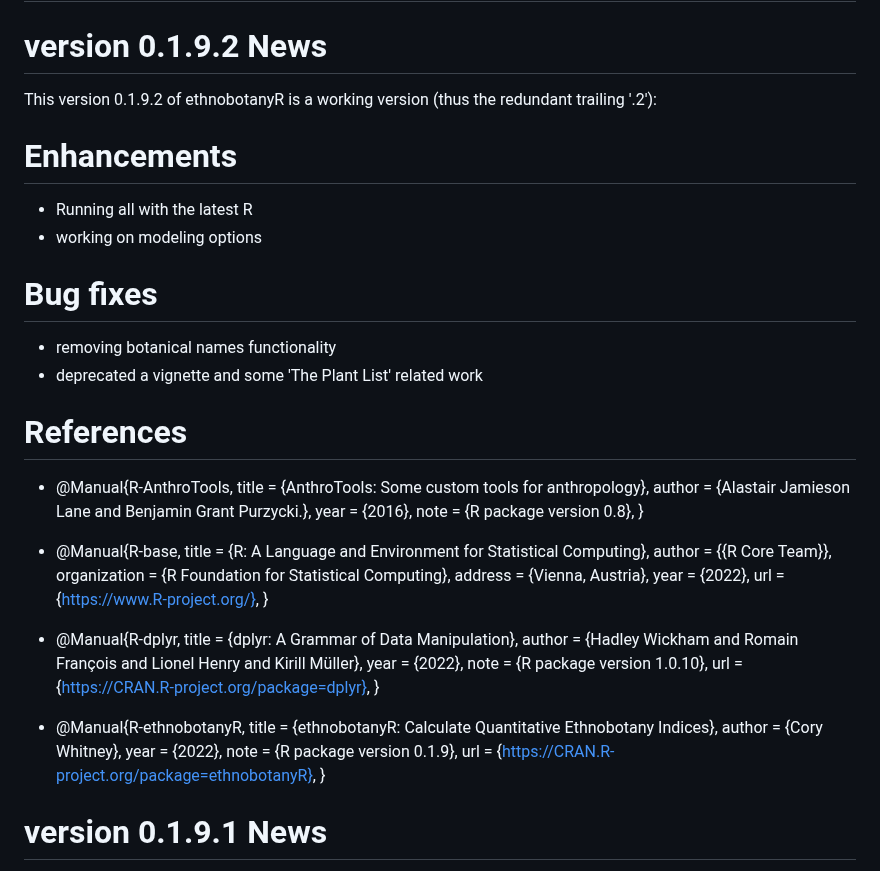
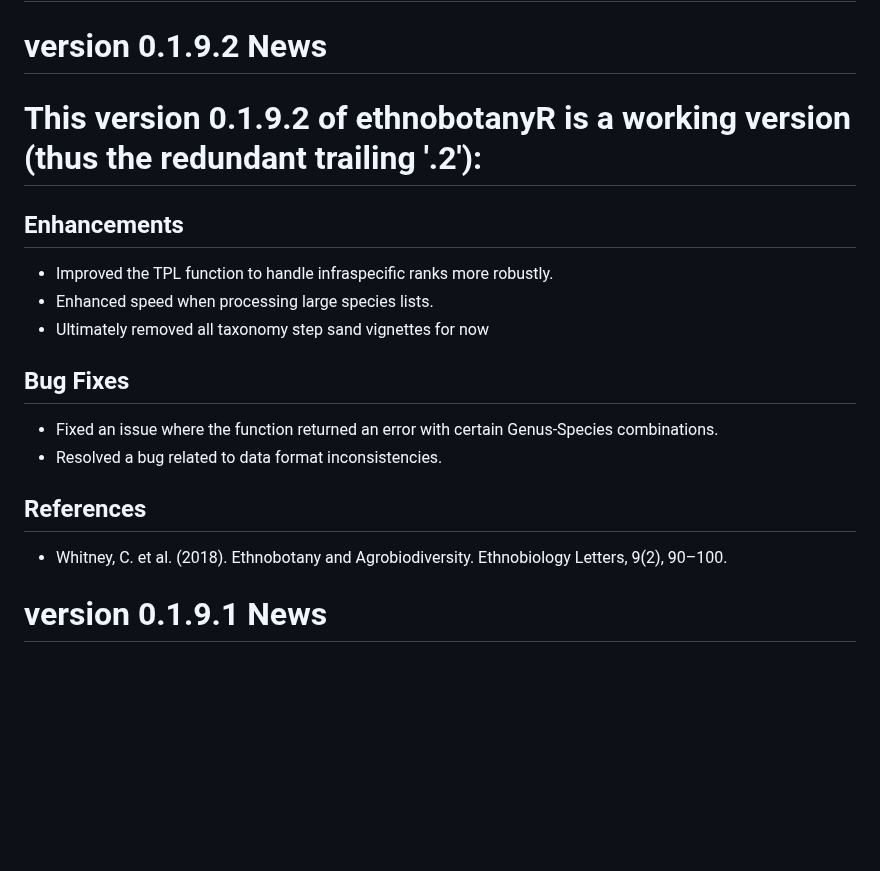
Before and after one commit to CWWhitney/ethnobotanyR, a Markdown page: NEWS.md, the part around one of its changes. GitHub-like rendering; blank space fills up the shorter version.

Commit message:
update News for 0.1.9.2

```diff
--- a/NEWS.md
+++ b/NEWS.md
@@ -2,48 +2,19 @@
 
 # version 0.1.9.2 News
 
-This version 0.1.9.2 of ethnobotanyR is a working version (thus the redundant trailing '.2'):
+# This version 0.1.9.2 of ethnobotanyR is a working version (thus the redundant trailing '.2'):
 
-# Enhancements
-- Running all with the latest R
-- working on modeling options
+## Enhancements
+- Improved the TPL function to handle infraspecific ranks more robustly.
+- Enhanced speed when processing large species lists.
+- Ultimately removed all taxonomy step sand vignettes for now
 
-# Bug fixes
-- removing botanical names functionality
-- deprecated a vignette and some 'The Plant List' related work
+## Bug Fixes
+- Fixed an issue where the function returned an error with certain Genus-Species combinations.
+- Resolved a bug related to data format inconsistencies.
 
-# References
-- @Manual{R-AnthroTools,
-  title = {AnthroTools: Some custom tools for anthropology},
-  author = {Alastair Jamieson Lane and Benjamin Grant Purzycki.},
-  year = {2016},
-  note = {R package version 0.8},
-}
-
-- @Manual{R-base,
-  title = {R: A Language and Environment for Statistical Computing},
-  author = {{R Core Team}},
-  organization = {R Foundation for Statistical Computing},
-  address = {Vienna, Austria},
-  year = {2022},
-  url = {https://www.R-project.org/},
-}
-
-- @Manual{R-dplyr,
-  title = {dplyr: A Grammar of Data Manipulation},
-  author = {Hadley Wickham and Romain François and Lionel Henry and Kirill Müller},
-  year = {2022},
-  note = {R package version 1.0.10},
-  url = {https://CRAN.R-project.org/package=dplyr},
-}
-
-- @Manual{R-ethnobotanyR,
-  title = {ethnobotanyR: Calculate Quantitative Ethnobotany Indices},
-  author = {Cory Whitney},
-  year = {2022},
-  note = {R package version 0.1.9},
-  url = {https://CRAN.R-project.org/package=ethnobotanyR},
-}
+## References
+- Whitney, C. et al. (2018). Ethnobotany and Agrobiodiversity. Ethnobiology Letters, 9(2), 90–100.
 
 # version 0.1.9.1 News
 
```
Also changed, not shown: other parts of NEWS.md (+3 -3 lines).
